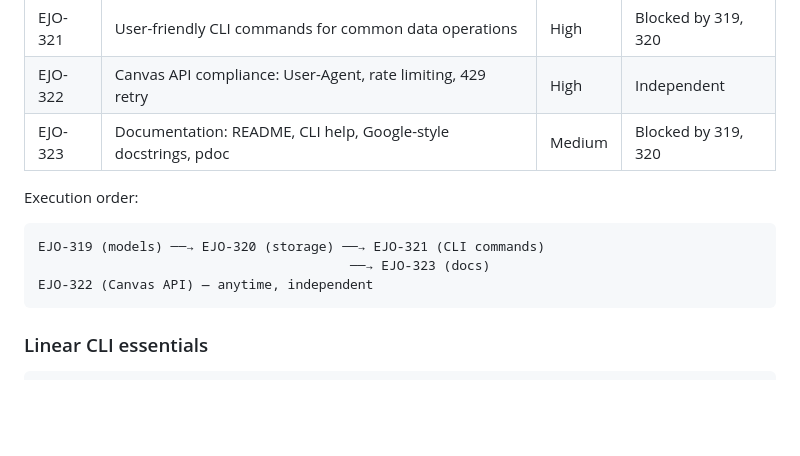
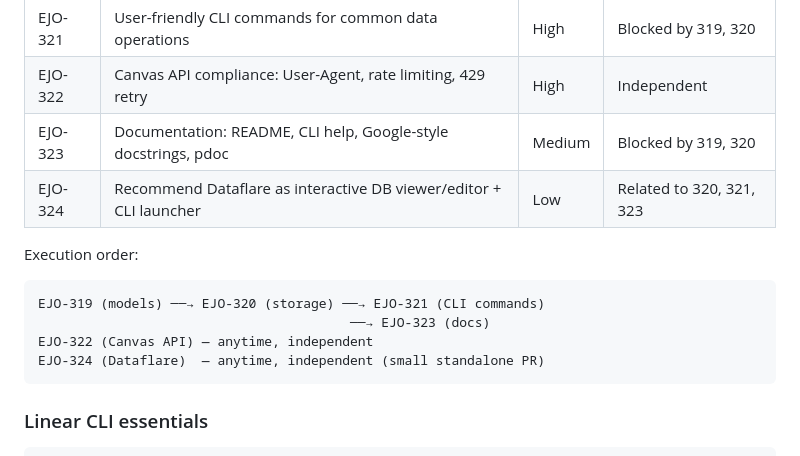
Before and after one commit to ejolly/cass, a Markdown page: CLAUDE.md, the part around the change. GitHub-like rendering; blank space fills up the shorter version.

Commit message:
docs: recommend Dataflare as interactive DB viewer (EJO-324)

````diff
--- a/CLAUDE.md
+++ b/CLAUDE.md
@@ -184,12 +184,14 @@ Team: **Ejolly** (EJO). Issues are prefixed `EJO-NNN`.
 | EJO-321 | User-friendly CLI commands for common data operations | High | Blocked by 319, 320 |
 | EJO-322 | Canvas API compliance: User-Agent, rate limiting, 429 retry | High | Independent |
 | EJO-323 | Documentation: README, CLI help, Google-style docstrings, pdoc | Medium | Blocked by 319, 320 |
+| EJO-324 | Recommend Dataflare as interactive DB viewer/editor + CLI launcher | Low | Related to 320, 321, 323 |
 
 Execution order:
 ```
 EJO-319 (models) ──→ EJO-320 (storage) ──→ EJO-321 (CLI commands)
                                         ──→ EJO-323 (docs)
 EJO-322 (Canvas API) — anytime, independent
+EJO-324 (Dataflare)  — anytime, independent (small standalone PR)
 ```
 
 ### Linear CLI essentials
````
